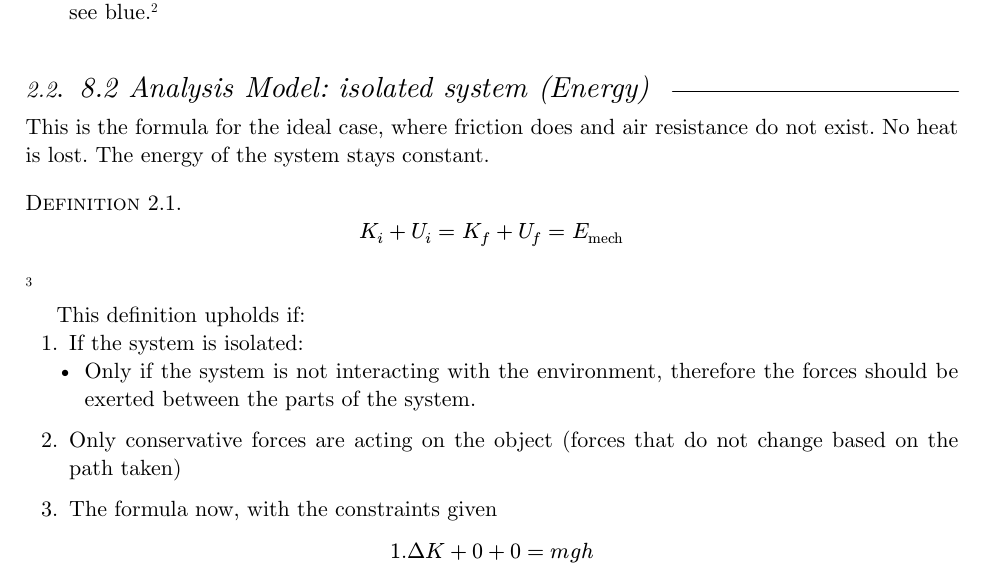
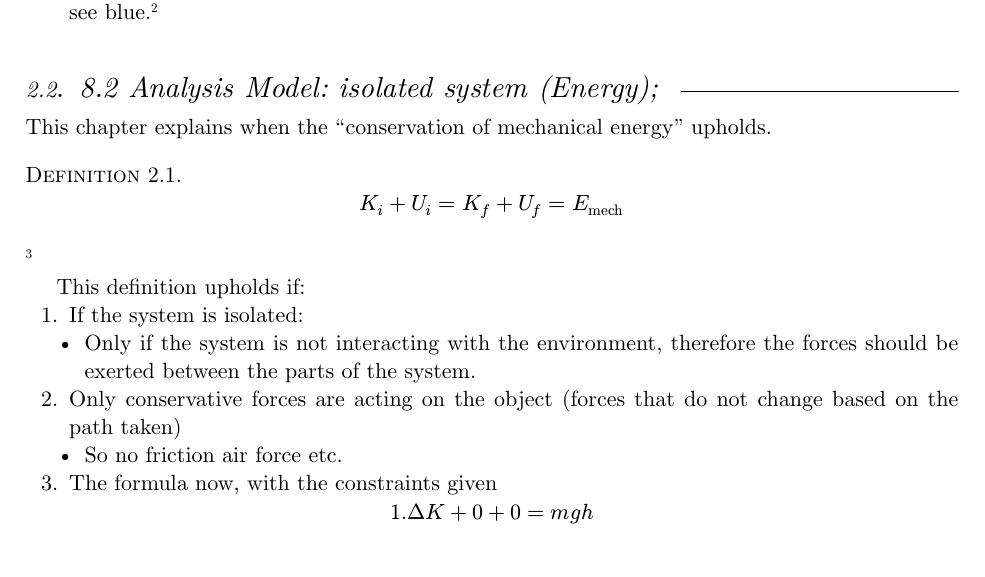
Before and after one commit to kdiffin/university, a Typst document (courses/physics-I/main.typ): part of page 7 of 7, cut so that both start at the same text. The pictures show the PDF file courses/physics-I/main.pdf that the author committed with the source.

Commit message:
small changes'

```diff
--- a/courses/physics-I/main.typ
+++ b/courses/physics-I/main.typ
@@ -224,11 +224,9 @@ $
 
 
 
-== 8.2 Analysis Model: isolated system (Energy)
+== 8.2 Analysis Model: isolated system (Energy);
 
-This is the formula for the ideal case, where friction does and air resistance do not exist. No heat is lost. The energy of the system stays constant.
-
-
+This chapter explains when the "conservation of mechanical energy" upholds.
 
 
 #definition[$ K_i + U_i = K_f + U_f = E_"mech" $] <conservation-of-mechanical-energy> #footnote[
@@ -241,6 +239,7 @@ This definition upholds if:
 1. If the system is isolated:
 - Only if the system is not interacting with the environment, therefore the forces should be exerted between the parts of the system.
 2. Only conservative forces are acting on the object (forces that do not change based on the path taken)
+- So no friction air force etc.
 
 
 3. The formula now, with the constraints given
```
Also changed, not shown: courses/physics-I/main.pdf.
